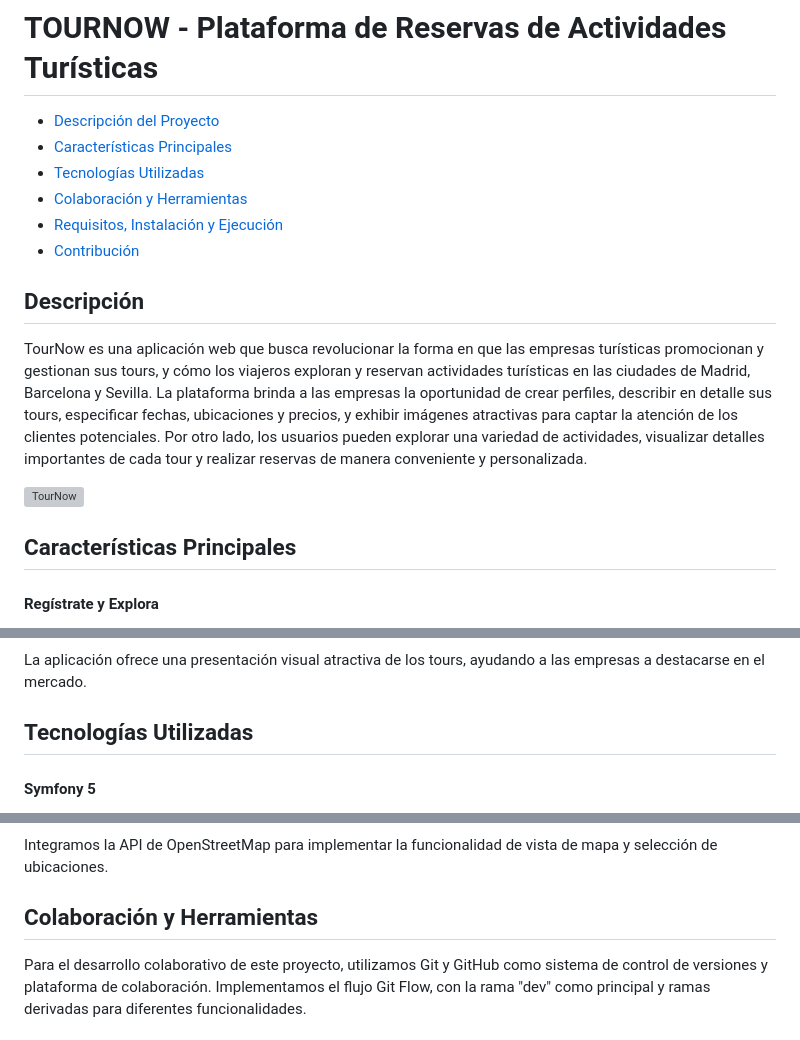
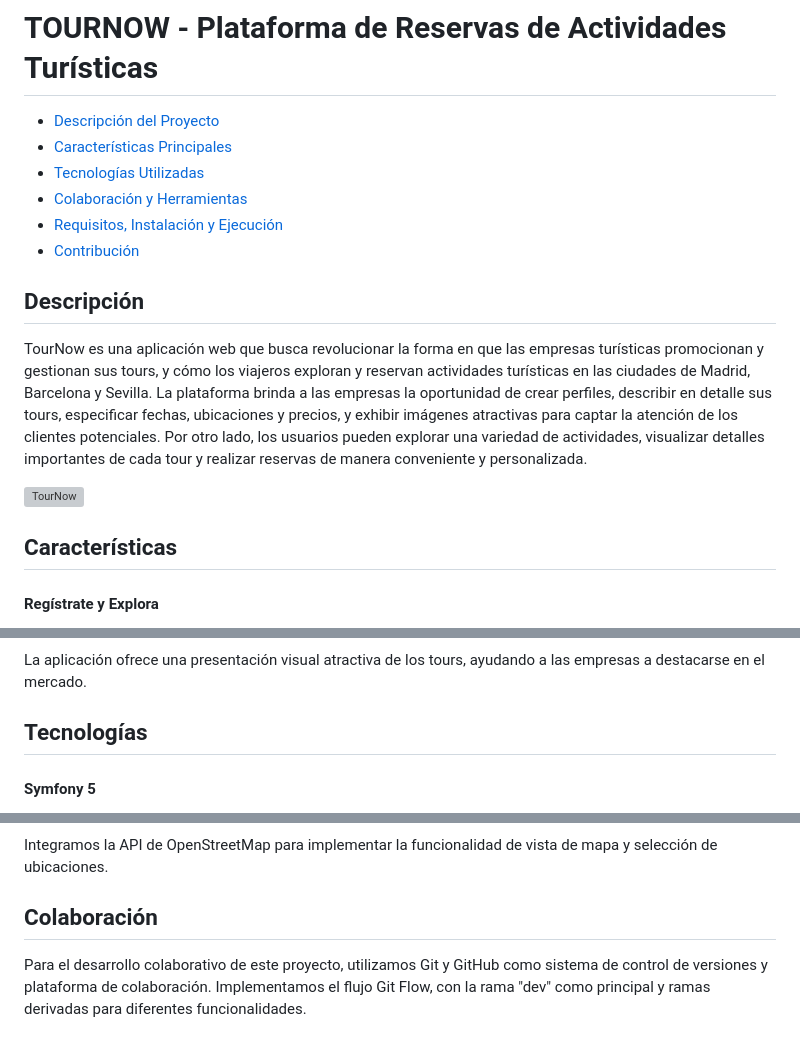
Before and after one commit to EduGese/TourNow, a Markdown page: README.md, 3 parts joined by grey strips. Rendered like a GitHub page; grey boxes are pictures that could not be loaded.

```diff
--- a/README.md
+++ b/README.md
@@ -19,7 +19,7 @@ TourNow es una aplicación web que busca revolucionar la forma en que las empres
 
 
 
-## Características Principales
+## Características
 
 #### Regístrate y Explora
 Los usuarios pueden registrarse en la plataforma y explorar una amplia gama de tours disponibles en las ciudades seleccionadas. Registros separados para clientes y para empresas:
@@ -56,7 +56,7 @@ Las empresas pueden gestionar de manera centralizada sus tours, crear nuevos, ac
 #### Experiencia Mejorada
 La aplicación ofrece una presentación visual atractiva de los tours, ayudando a las empresas a destacarse en el mercado.
 
-## Tecnologías Utilizadas
+## Tecnologías
 
 
 #### Symfony 5
@@ -84,7 +84,7 @@ Empleamos MySQL como sistema de gestión de bases de datos relacional para almac
 Integramos la API de OpenStreetMap para implementar la funcionalidad de vista de mapa y selección de ubicaciones.
 
 
-## Colaboración y Herramientas
+## Colaboración
 
 Para el desarrollo colaborativo de este proyecto, utilizamos Git y GitHub como sistema de control de versiones y plataforma de colaboración. Implementamos el flujo Git Flow, con la rama "dev" como principal y ramas derivadas para diferentes funcionalidades.
 
```
Also changed, not shown: other parts of README.md (+1 -1 lines).
